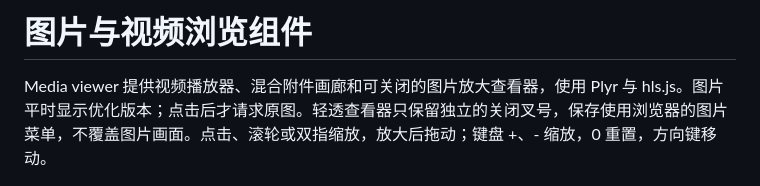
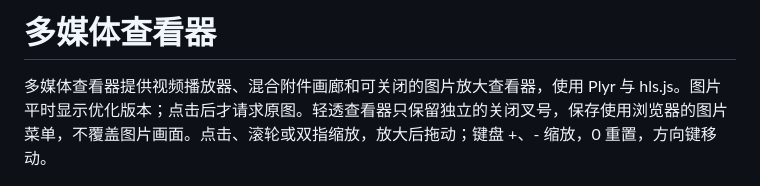
Before and after one commit to jsw-teams/media-viewer, a Markdown page: docs/zh-cn.md, the part around the change. Drawn GitHub-style.

```diff
--- a/docs/zh-cn.md
+++ b/docs/zh-cn.md
@@ -1,6 +1,6 @@
-# 图片与视频浏览组件
+# 多媒体查看器
 
-Media viewer 提供视频播放器、混合附件画廊和可关闭的图片放大查看器，使用 Plyr 与 hls.js。图片平时显示优化版本；点击后才请求原图。轻透查看器只保留独立的关闭叉号，保存使用浏览器的图片菜单，不覆盖图片画面。点击、滚轮或双指缩放，放大后拖动；键盘 +、- 缩放，0 重置，方向键移动。
+多媒体查看器提供视频播放器、混合附件画廊和可关闭的图片放大查看器，使用 Plyr 与 hls.js。图片平时显示优化版本；点击后才请求原图。轻透查看器只保留独立的关闭叉号，保存使用浏览器的图片菜单，不覆盖图片画面。点击、滚轮或双指缩放，放大后拖动；键盘 +、- 缩放，0 重置，方向键移动。
 
 ![手机播放器](player-mobile.png)
 
```
Also changed, not shown: README.md (+1 -1 lines).
